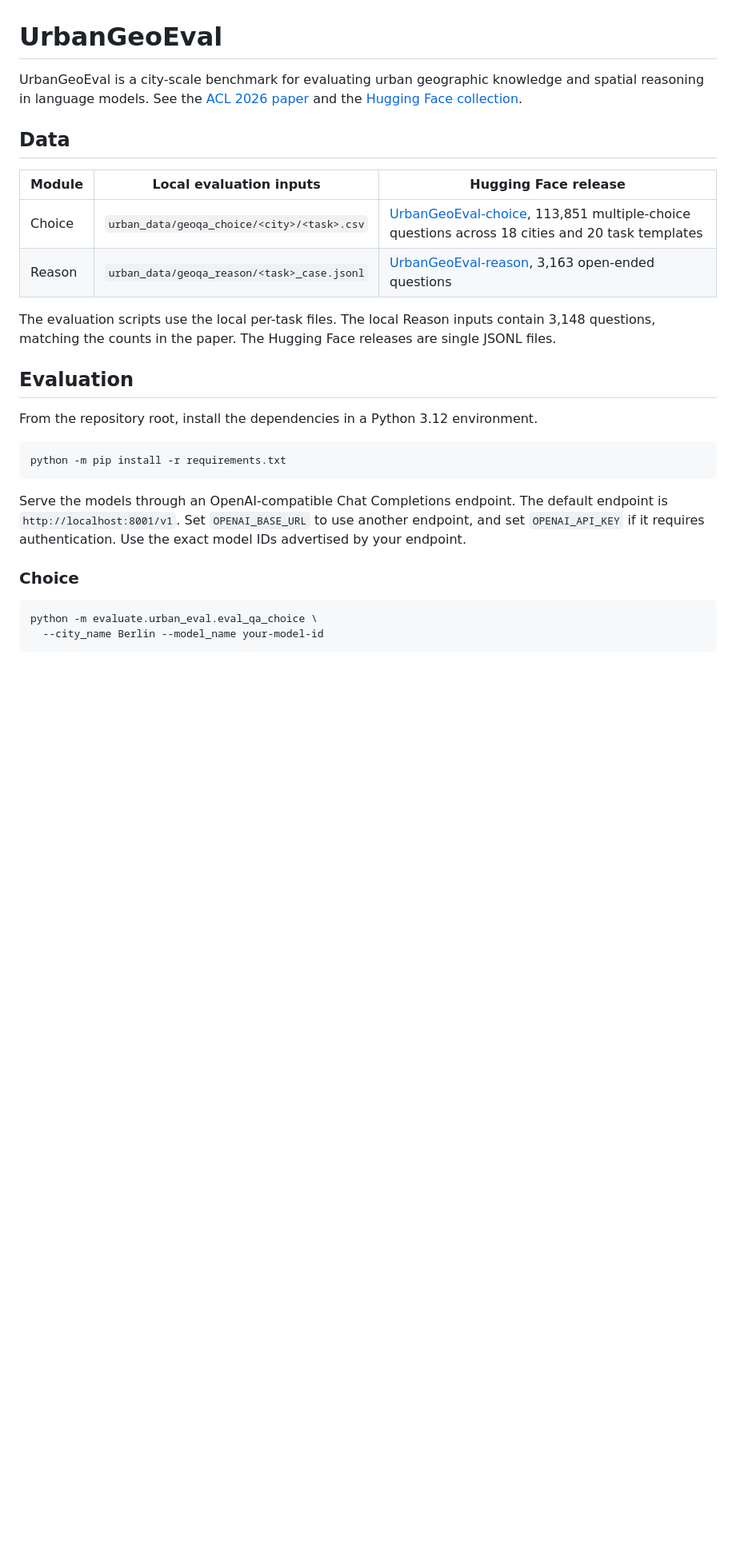
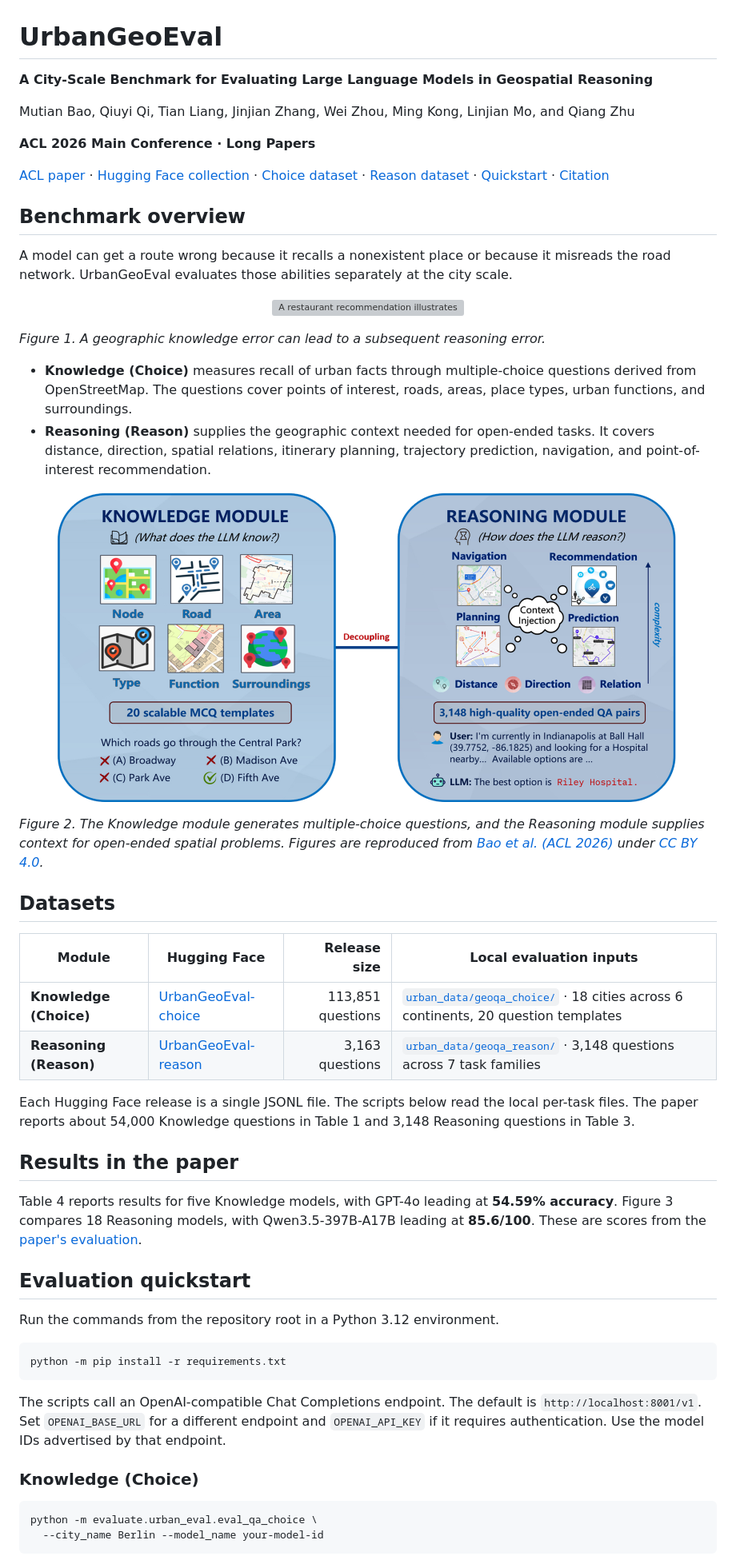
Before and after one commit to mtskyyy/UrbanGeoEval, a Markdown page: README.md, the part around one of its changes. Shown at 80% size. Drawn GitHub-style; pictures changed too: assets/figure-2.png (added); blank space fills up the shorter version; grey boxes are pictures that could not be loaded.

Commit message:
Polish benchmark README and add paper figures

````diff
--- a/README.md
+++ b/README.md
@@ -1,27 +1,56 @@
 # UrbanGeoEval
 
-UrbanGeoEval is a city-scale benchmark for evaluating urban geographic knowledge and spatial reasoning in language models. See the [ACL 2026 paper](https://aclanthology.org/2026.acl-long.1867/) and the [Hugging Face collection](https://huggingface.co/collections/SkyyyyyMT/urbangeoeval).
+**A City-Scale Benchmark for Evaluating Large Language Models in Geospatial Reasoning**
 
-## Data
+Mutian Bao, Qiuyi Qi, Tian Liang, Jinjian Zhang, Wei Zhou, Ming Kong, Linjian Mo, and Qiang Zhu
 
-| Module | Local evaluation inputs | Hugging Face release |
-| --- | --- | --- |
-| Choice | `urban_data/geoqa_choice/<city>/<task>.csv` | [UrbanGeoEval-choice](https://huggingface.co/datasets/SkyyyyyMT/UrbanGeoEval-choice), 113,851 multiple-choice questions across 18 cities and 20 task templates |
-| Reason | `urban_data/geoqa_reason/<task>_case.jsonl` | [UrbanGeoEval-reason](https://huggingface.co/datasets/SkyyyyyMT/UrbanGeoEval-reason), 3,163 open-ended questions |
+**ACL 2026 Main Conference · Long Papers**
 
-The evaluation scripts use the local per-task files. The local Reason inputs contain 3,148 questions, matching the counts in the paper. The Hugging Face releases are single JSONL files.
+[ACL paper](https://aclanthology.org/2026.acl-long.1867/) · [Hugging Face collection](https://huggingface.co/collections/SkyyyyyMT/urbangeoeval) · [Choice dataset](https://huggingface.co/datasets/SkyyyyyMT/UrbanGeoEval-choice) · [Reason dataset](https://huggingface.co/datasets/SkyyyyyMT/UrbanGeoEval-reason) · [Quickstart](#evaluation-quickstart) · [Citation](#citation)
 
-## Evaluation
+## Benchmark overview
 
-From the repository root, install the dependencies in a Python 3.12 environment.
+A model can get a route wrong because it recalls a nonexistent place or because it misreads the road network. UrbanGeoEval evaluates those abilities separately at the city scale.
+
+<p align="center">
+  <img src="assets/figure-1.png" alt="A restaurant recommendation illustrates how a false place recall can lead to an invalid route." width="460">
+</p>
+
+*Figure 1. A geographic knowledge error can lead to a subsequent reasoning error.*
+
+- **Knowledge (Choice)** measures recall of urban facts through multiple-choice questions derived from OpenStreetMap. The questions cover points of interest, roads, areas, place types, urban functions, and surroundings.
+- **Reasoning (Reason)** supplies the geographic context needed for open-ended tasks. It covers distance, direction, spatial relations, itinerary planning, trajectory prediction, navigation, and point-of-interest recommendation.
+
+<p align="center">
+  <img src="assets/figure-2.png" alt="UrbanGeoEval architecture showing separate Knowledge and Reasoning modules and their tasks." width="800">
+</p>
+
+*Figure 2. The Knowledge module generates multiple-choice questions, and the Reasoning module supplies context for open-ended spatial problems. Figures are reproduced from [Bao et al. (ACL 2026)](https://aclanthology.org/2026.acl-long.1867/) under [CC BY 4.0](https://creativecommons.org/licenses/by/4.0/).*
+
+## Datasets
+
+| Module | Hugging Face | Release size | Local evaluation inputs |
+| --- | --- | ---: | --- |
+| **Knowledge (Choice)** | [UrbanGeoEval-choice](https://huggingface.co/datasets/SkyyyyyMT/UrbanGeoEval-choice) | 113,851 questions | [`urban_data/geoqa_choice/`](urban_data/geoqa_choice) · 18 cities across 6 continents, 20 question templates |
+| **Reasoning (Reason)** | [UrbanGeoEval-reason](https://huggingface.co/datasets/SkyyyyyMT/UrbanGeoEval-reason) | 3,163 questions | [`urban_data/geoqa_reason/`](urban_data/geoqa_reason) · 3,148 questions across 7 task families |
+
+Each Hugging Face release is a single JSONL file. The scripts below read the local per-task files. The paper reports about 54,000 Knowledge questions in Table 1 and 3,148 Reasoning questions in Table 3.
+
+## Results in the paper
+
+Table 4 reports results for five Knowledge models, with GPT-4o leading at **54.59% accuracy**. Figure 3 compares 18 Reasoning models, with Qwen3.5-397B-A17B leading at **85.6/100**. These are scores from the [paper's evaluation](https://aclanthology.org/2026.acl-long.1867/).
+
+## Evaluation quickstart
+
+Run the commands from the repository root in a Python 3.12 environment.
 
 ```bash
 python -m pip install -r requirements.txt
 ```
 
-Serve the models through an OpenAI-compatible Chat Completions endpoint. The default endpoint is `http://localhost:8001/v1`. Set `OPENAI_BASE_URL` to use another endpoint, and set `OPENAI_API_KEY` if it requires authentication. Use the exact model IDs advertised by your endpoint.
+The scripts call an OpenAI-compatible Chat Completions endpoint. The default is `http://localhost:8001/v1`. Set `OPENAI_BASE_URL` for a different endpoint and `OPENAI_API_KEY` if it requires authentication. Use the model IDs advertised by that endpoint.
 
-### Choice
+### Knowledge (Choice)
 
 ```bash
 python -m evaluate.urban_eval.eval_qa_choice \
````
Also changed, not shown: other parts of README.md (+21 -5 lines), 1 other file.
